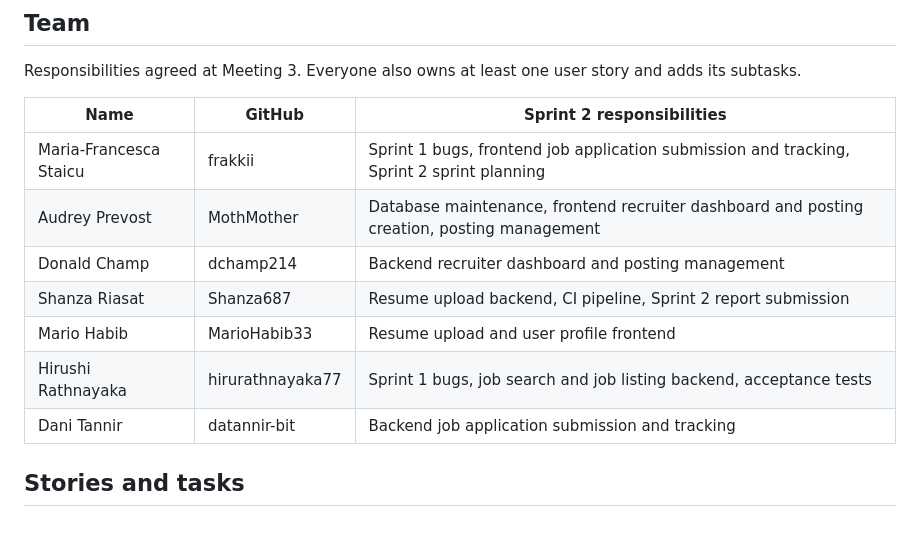
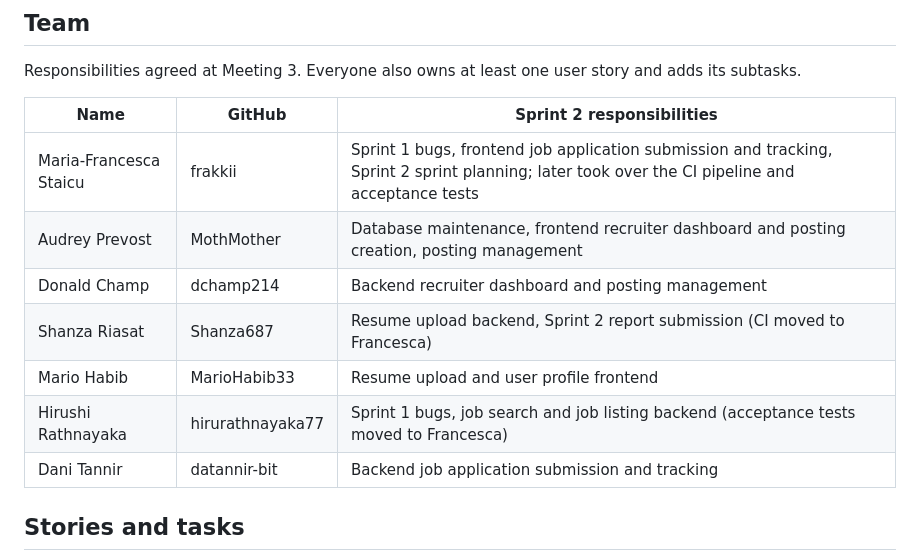
Before and after one commit to frakkii/SOEN341-SoftwareProcesses, a Markdown page: documentation/sprint_planning/Sprint2_Plan.md, the part around the change. Drawn GitHub-style; blank space fills up the shorter version.

```diff
--- a/documentation/sprint_planning/Sprint2_Plan.md
+++ b/documentation/sprint_planning/Sprint2_Plan.md
@@ -23,12 +23,12 @@ Responsibilities agreed at Meeting 3. Everyone also owns at least one user story
 
 | Name | GitHub | Sprint 2 responsibilities |
 |---|---|---|
-| Maria-Francesca Staicu | frakkii | Sprint 1 bugs, frontend job application submission and tracking, Sprint 2 sprint planning |
+| Maria-Francesca Staicu | frakkii | Sprint 1 bugs, frontend job application submission and tracking, Sprint 2 sprint planning; later took over the CI pipeline and acceptance tests |
 | Audrey Prevost | MothMother | Database maintenance, frontend recruiter dashboard and posting creation, posting management |
 | Donald Champ | dchamp214 | Backend recruiter dashboard and posting management |
-| Shanza Riasat | Shanza687 | Resume upload backend, CI pipeline, Sprint 2 report submission |
+| Shanza Riasat | Shanza687 | Resume upload backend, Sprint 2 report submission (CI moved to Francesca) |
 | Mario Habib | MarioHabib33 | Resume upload and user profile frontend |
-| Hirushi Rathnayaka | hirurathnayaka77 | Sprint 1 bugs, job search and job listing backend, acceptance tests |
+| Hirushi Rathnayaka | hirurathnayaka77 | Sprint 1 bugs, job search and job listing backend (acceptance tests moved to Francesca) |
 | Dani Tannir | datannir-bit | Backend job application submission and tracking |
 
 ## Stories and tasks
```
Also changed, not shown: documentation/Sprint2_MemberContribution.md (+5 -4 lines).
